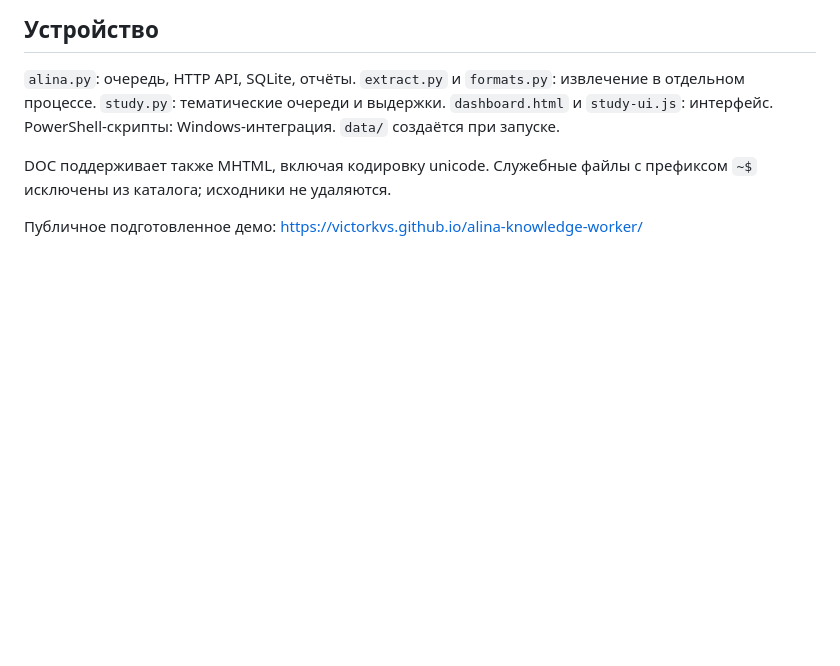
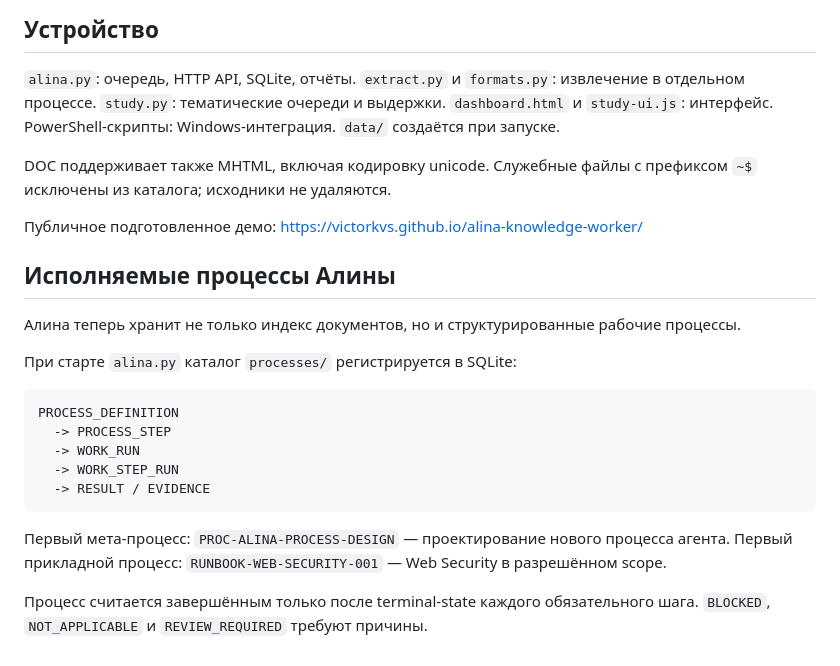
Before and after one commit to VictorKVS/alina-knowledge-worker, a Markdown page: README.md, the part around the change. GitHub-like rendering; blank space fills up the shorter version.

Commit message:
docs: describe executable Alina analyst processes

````diff
--- a/README.md
+++ b/README.md
@@ -61,3 +61,23 @@ CI выполняет тесты на Windows. Локальная проверк
 DOC поддерживает также MHTML, включая кодировку unicode. Служебные файлы с префиксом `~$` исключены из каталога; исходники не удаляются.
 
 Публичное подготовленное демо: https://victorkvs.github.io/alina-knowledge-worker/
+
+
+## Исполняемые процессы Алины
+
+Алина теперь хранит не только индекс документов, но и структурированные рабочие процессы.
+
+При старте `alina.py` каталог `processes/` регистрируется в SQLite:
+
+```text
+PROCESS_DEFINITION
+  -> PROCESS_STEP
+  -> WORK_RUN
+  -> WORK_STEP_RUN
+  -> RESULT / EVIDENCE
+```
+
+Первый мета-процесс: `PROC-ALINA-PROCESS-DESIGN` — проектирование нового процесса агента.
+Первый прикладной процесс: `RUNBOOK-WEB-SECURITY-001` — Web Security в разрешённом scope.
+
+Процесс считается завершённым только после terminal-state каждого обязательного шага. `BLOCKED`, `NOT_APPLICABLE` и `REVIEW_REQUIRED` требуют причины.
````
